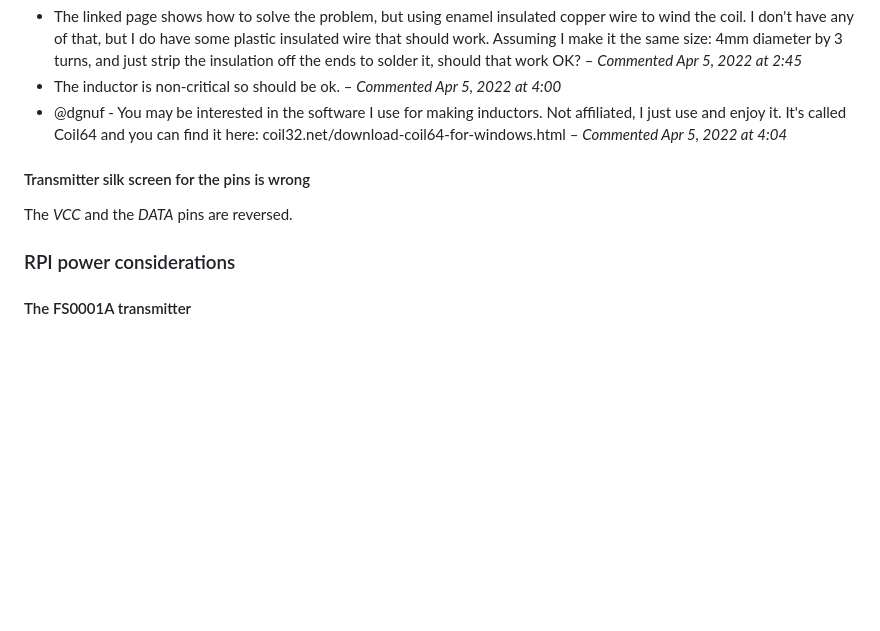
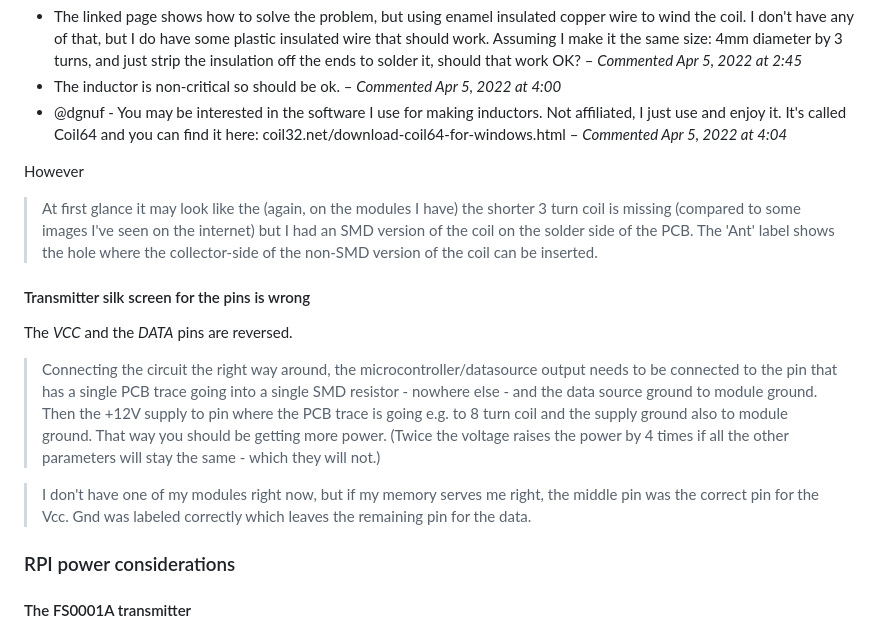
Before and after one commit to georghe-crihan/rc-switch-collaterals, a Markdown page: README.md, the part around the change. Drawn GitHub-style; blank space fills up the shorter version.

Commit message:
- Issues edited.

```diff
--- a/README.md
+++ b/README.md
@@ -200,10 +200,29 @@ Here is the schematic from that site.
 * The inductor is non-critical so should be ok. –  *Commented Apr 5, 2022 at 4:00*
 * @dgnuf - You may be interested in the software I use for making inductors. Not affiliated, I just use and enjoy it. It's called Coil64 and you can find it here: coil32.net/download-coil64-for-windows.html – *Commented Apr 5, 2022 at 4:04*
 
+However
+
+> At first glance it may look like the (again, on the modules I have) the shorter
+> 3 turn coil is missing (compared to some images I've seen on the internet) but I
+> had an SMD version of the coil on the solder side of the PCB. The 'Ant' label shows
+> the hole where the collector-side of the non-SMD version of the coil can be
+> inserted.
 
 #### Transmitter silk screen for the pins is wrong
 
 The *VCC* and the *DATA* pins are reversed.
+
+> Connecting the circuit the right way around, the microcontroller/datasource
+> output needs to be connected to the pin that has a single PCB trace going into
+> a single SMD resistor - nowhere else - and the data source ground to module
+> ground. Then the +12V supply to pin where the PCB trace is going e.g. to 8 turn
+> coil and the supply ground also to module ground. That way you should be getting
+> more power. (Twice the voltage raises the power by 4 times if all the other
+> parameters will stay the same - which they will not.)
+
+> I don't have one of my modules right now, but if my memory serves me right, the
+> middle pin was the correct pin for the Vcc. Gnd was labeled correctly which
+> leaves the remaining pin for the data.
 
 ### RPI power considerations
 
```
